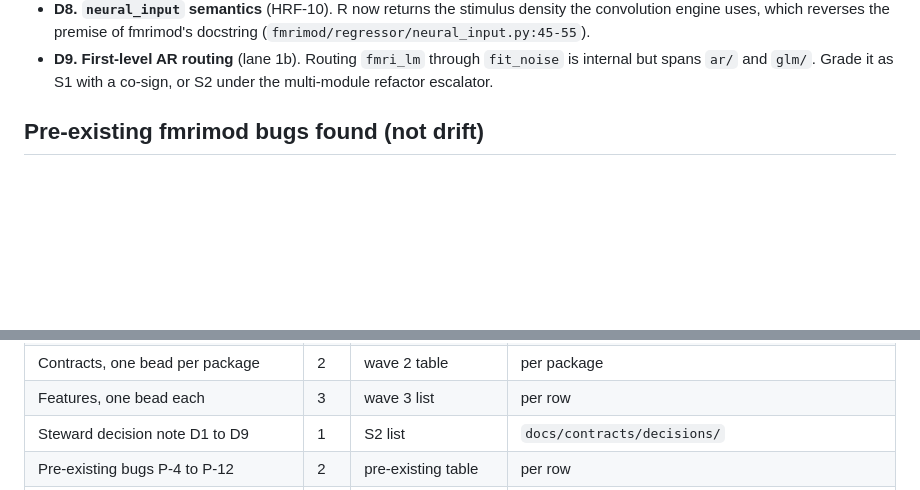
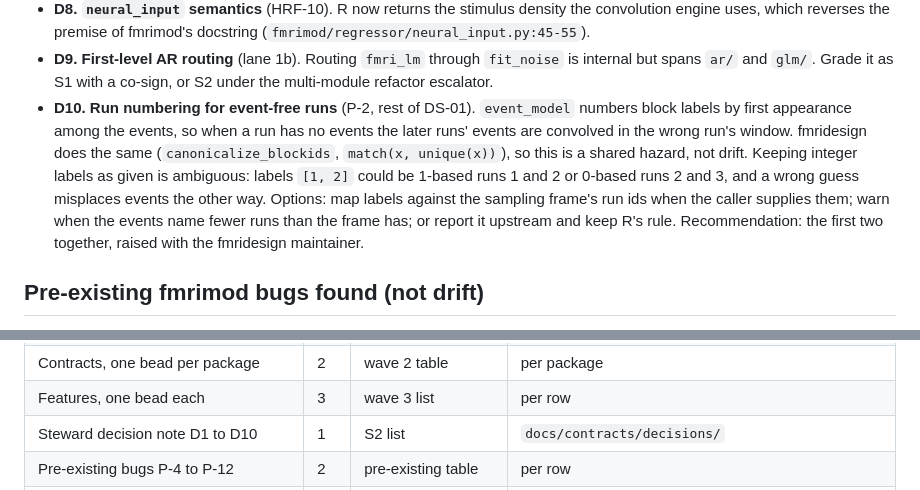
Before and after one commit to bbuchsbaum/fmrimod, a Markdown page: docs/contracts/r_source_drift_inventory_v2.md, 2 parts joined by grey strips. Drawn GitHub-style; blank space fills up the shorter version.

```diff
--- a/docs/contracts/r_source_drift_inventory_v2.md
+++ b/docs/contracts/r_source_drift_inventory_v2.md
@@ -275,6 +337,18 @@ The decisions they need are grouped below.
 - **D9. First-level AR routing** (lane 1b). Routing `fmri_lm` through
   `fit_noise` is internal but spans `ar/` and `glm/`. Grade it as S1 with a
   co-sign, or S2 under the multi-module refactor escalator.
+- **D10. Run numbering for event-free runs** (P-2, rest of DS-01).
+  `event_model` numbers block labels by first appearance among the
+  events, so when a run has no events the later runs' events are
+  convolved in the wrong run's window. fmridesign does the same
+  (`canonicalize_blockids`, `match(x, unique(x))`), so this is a shared
+  hazard, not drift. Keeping integer labels as given is ambiguous: labels
+  `[1, 2]` could be 1-based runs 1 and 2 or 0-based runs 2 and 3, and a
+  wrong guess misplaces events the other way. Options: map labels against
+  the sampling frame's run ids when the caller supplies them; warn when
+  the events name fewer runs than the frame has; or report it upstream
+  and keep R's rule. Recommendation: the first two together, raised with
+  the fmridesign maintainer.
 
 ## Pre-existing fmrimod bugs found (not drift)
 
@@ -340,7 +414,7 @@ Priorities follow mote (0 highest). Provenance for all:
 | Dataset timing, run identity and selectors | 1 | DS-01 to DS-06, P-2, P-3 | `tests/test_dataset/` |
 | Contracts, one bead per package | 2 | wave 2 table | per package |
 | Features, one bead each | 3 | wave 3 list | per row |
-| Steward decision note D1 to D9 | 1 | S2 list | `docs/contracts/decisions/` |
+| Steward decision note D1 to D10 | 1 | S2 list | `docs/contracts/decisions/` |
 | Pre-existing bugs P-4 to P-12 | 2 | pre-existing table | per row |
 | SPM-auditory benchmark deletes its checked-in report when the download fails | 3 | baseline failure | `tests/test_benchmarks/test_parity_receipts.py` |
 | Regenerate `internal_any_audit.json` | 3 | baseline failure | `tests/test_public_api/test_api_inventory.py` |
```
Also changed, not shown: other parts of docs/contracts/r_source_drift_inventory_v2.md (+62 -0 lines).
